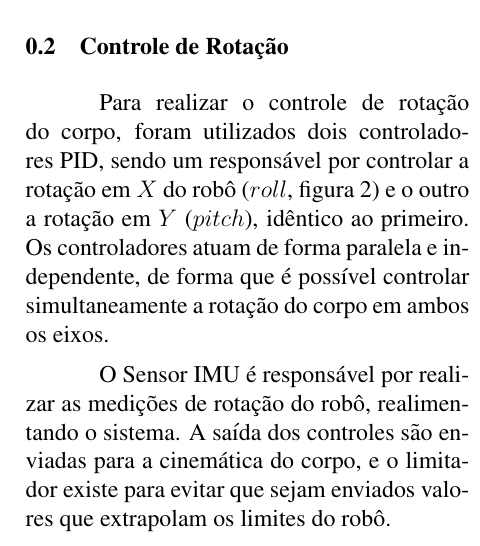
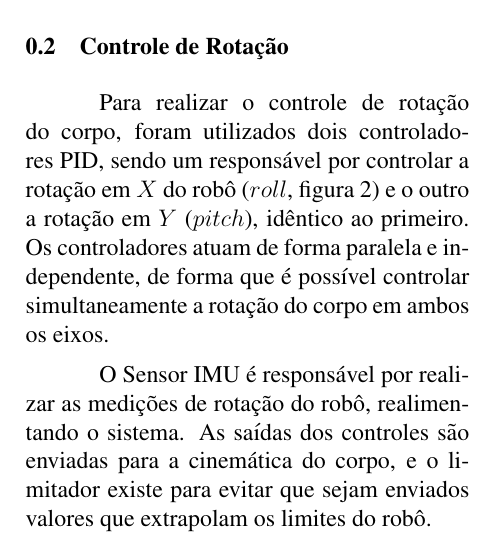
Before and after one commit to Brazilian-Institute-of-Robotics/bir-black-mouth-docs, a LaTeX document (sections/results.tex): part of one column of page 2 of 2, cut so that both start at the same text. Compiled offline with pdfLaTeX.

Commit message:
Fix rotation controller

```diff
--- a/sections/results.tex
+++ b/sections/results.tex
@@ -127,7 +127,7 @@
     \label{fig:pid}
   \end{figure}
 
-  O Sensor IMU é responsável por realizar as medições de rotação do robô, realimentando o sistema. A saída dos controles são enviadas para a cinemática do corpo, e o limitador existe para evitar que sejam enviados valores que extrapolam os limites do robô.
+  O Sensor IMU é responsável por realizar as medições de rotação do robô, realimentando o sistema. As saídas dos controles são enviadas para a cinemática do corpo, e o limitador existe para evitar que sejam enviados valores que extrapolam os limites do robô.
 
   \subsection{Análise de trajetória}
   Durante este teste, o corpo do protótipo está estático e suspenso por um suporte e então é solicitado que o pé do robô percorra duas trajetórias curvilíneas calculadas pelo algoritimo proposto, até os pontos x1,y1 e x2,y2, detalhados na tabela X.
```
Also changed, not shown: main.pdf.
